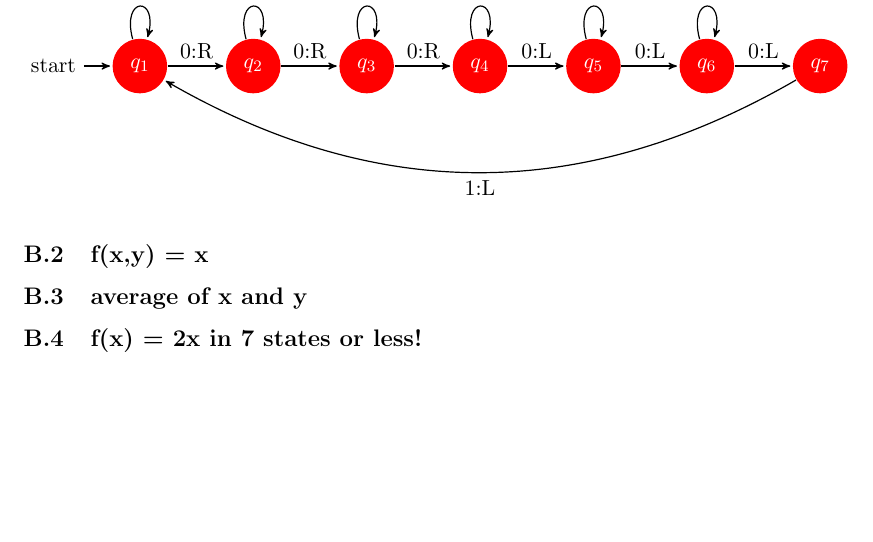
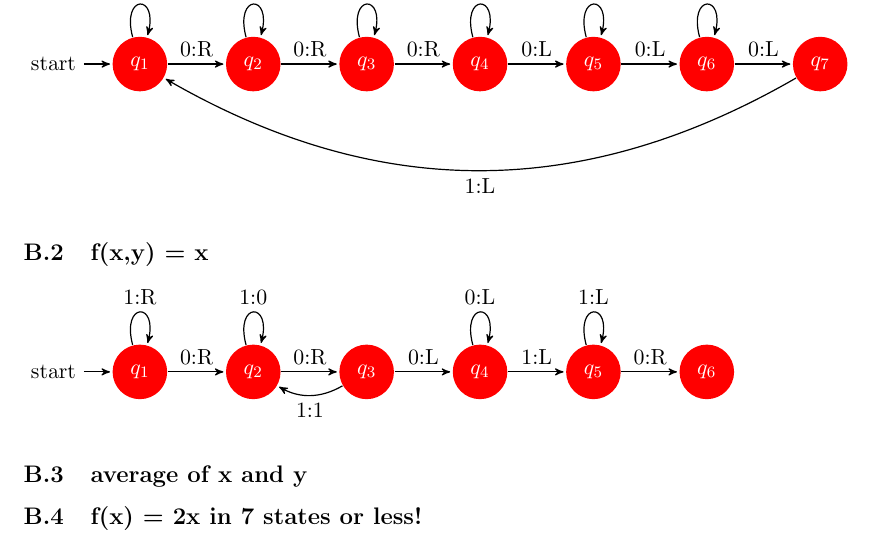
Before and after one commit to dave-maldonado/boolos_and_jeffrey, a LaTeX problem sheet (hw3.tex): part of the page, cut so that both start at the same text, the shorter picture padded with empty space. Compiled offline with pdfLaTeX.

Commit message:
completed hw3 problem b2

```diff
--- a/hw3.tex
+++ b/hw3.tex
@@ -72,6 +72,29 @@
 
 \subsection{f(x,y) = x}
 
+	\begin{tikzpicture}[->,>=stealth',shorten >=1pt,auto,node distance=2cm,semithick]
+		\tikzstyle{every state}=[fill=red,draw=none,text=white]
+
+		\node[initial,state] (A)		{$q_1$};
+		\node[state] (B) [right of=A] 	{$q_2$};
+		\node[state] (C) [right of=B]	{$q_3$};
+		\node[state] (D) [right of=C]	{$q_4$};
+		\node[state] (E) [right of=D]	{$q_5$};
+		\node[state] (F) [right of=E]	{$q_6$};
+
+		\path (A) edge [loop above]	node {1:R} (A)
+			       edge 				node {0:R} (B)
+			 (B) edge [loop above]	node {1:0}  (A)
+			       edge				node {0:R} (C)
+			 (C) edge [bend left]		node {1:1} (B)
+			       edge				node {0:L} (D)
+			 (D) edge [loop above]	node {0:L} (D)
+			       edge				node {1:L} (E)
+			 (E) edge [loop above]	node {1:L} (E)
+			       edge				node {0:R} (F);
+
+	\end{tikzpicture}
+
 \subsection{average of x and y}
 
 \subsection{f(x) = 2x in 7 states or less!}
```
Also changed, not shown: hw3.pdf, 1 other file.
